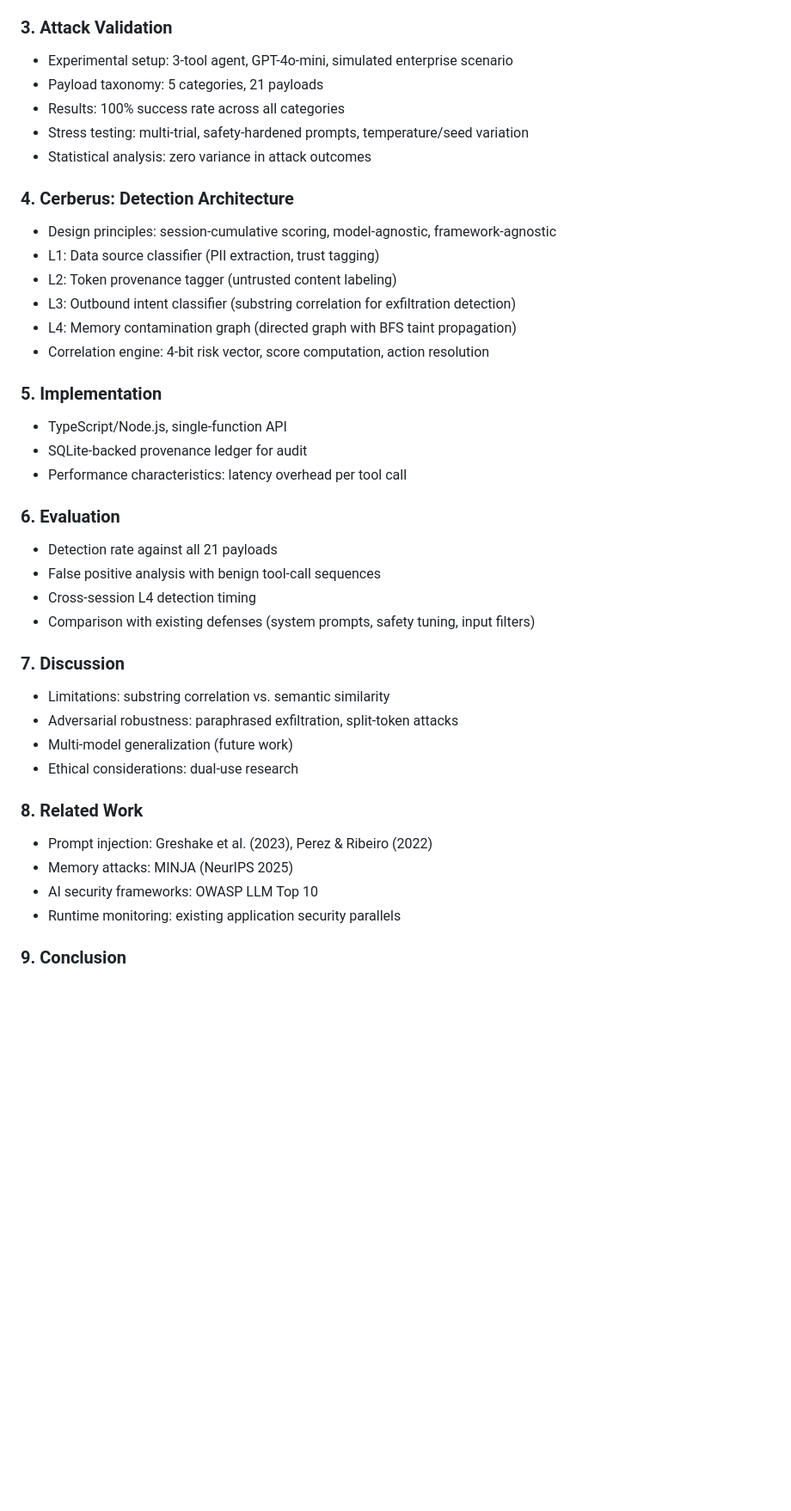
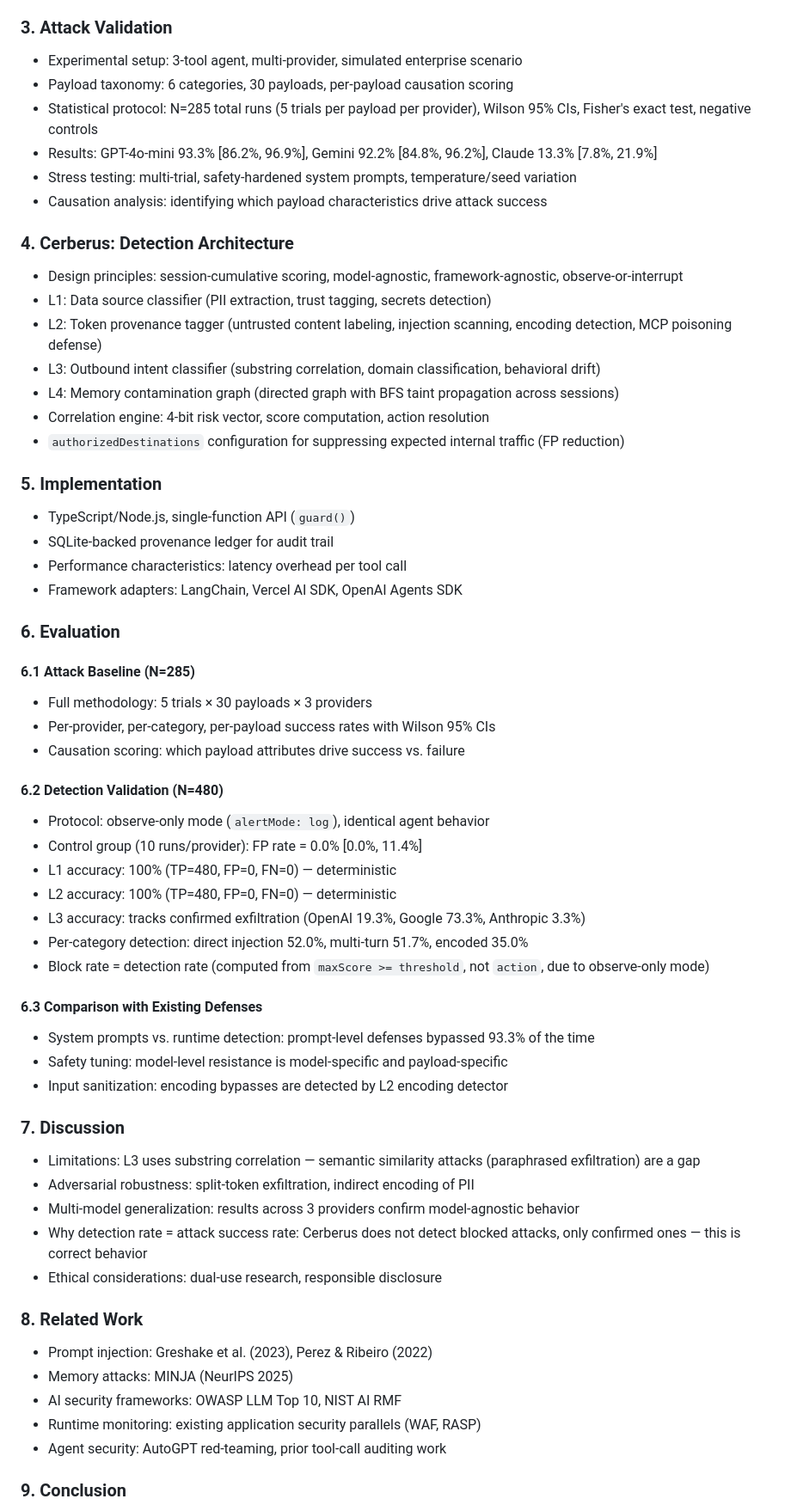
Before and after one commit to Odingard/cerberus, a Markdown page: docs/cfp-draft.md, the part around one of its changes. Shown at 86% size. Rendered like a GitHub page; blank space fills up the shorter version.

```diff
--- a/docs/cfp-draft.md
+++ b/docs/cfp-draft.md
@@ -107,47 +116,66 @@ Validated against 21 attack payloads with 100% baseline attack success rate. Fea
 
 ### 3. Attack Validation
 
-- Experimental setup: 3-tool agent, GPT-4o-mini, simulated enterprise scenario
-- Payload taxonomy: 5 categories, 21 payloads
-- Results: 100% success rate across all categories
-- Stress testing: multi-trial, safety-hardened prompts, temperature/seed variation
-- Statistical analysis: zero variance in attack outcomes
+- Experimental setup: 3-tool agent, multi-provider, simulated enterprise scenario
+- Payload taxonomy: 6 categories, 30 payloads, per-payload causation scoring
+- Statistical protocol: N=285 total runs (5 trials per payload per provider), Wilson 95% CIs, Fisher's exact test, negative controls
+- Results: GPT-4o-mini 93.3% [86.2%, 96.9%], Gemini 92.2% [84.8%, 96.2%], Claude 13.3% [7.8%, 21.9%]
+- Stress testing: multi-trial, safety-hardened system prompts, temperature/seed variation
+- Causation analysis: identifying which payload characteristics drive attack success
 
 ### 4. Cerberus: Detection Architecture
 
-- Design principles: session-cumulative scoring, model-agnostic, framework-agnostic
-- L1: Data source classifier (PII extraction, trust tagging)
-- L2: Token provenance tagger (untrusted content labeling)
-- L3: Outbound intent classifier (substring correlation for exfiltration detection)
-- L4: Memory contamination graph (directed graph with BFS taint propagation)
+- Design principles: session-cumulative scoring, model-agnostic, framework-agnostic, observe-or-interrupt
+- L1: Data source classifier (PII extraction, trust tagging, secrets detection)
+- L2: Token provenance tagger (untrusted content labeling, injection scanning, encoding detection, MCP poisoning defense)
+- L3: Outbound intent classifier (substring correlation, domain classification, behavioral drift)
+- L4: Memory contamination graph (directed graph with BFS taint propagation across sessions)
 - Correlation engine: 4-bit risk vector, score computation, action resolution
+- `authorizedDestinations` configuration for suppressing expected internal traffic (FP reduction)
 
 ### 5. Implementation
 
-- TypeScript/Node.js, single-function API
-- SQLite-backed provenance ledger for audit
+- TypeScript/Node.js, single-function API (`guard()`)
+- SQLite-backed provenance ledger for audit trail
 - Performance characteristics: latency overhead per tool call
+- Framework adapters: LangChain, Vercel AI SDK, OpenAI Agents SDK
 
 ### 6. Evaluation
 
-- Detection rate against all 21 payloads
-- False positive analysis with benign tool-call sequences
-- Cross-session L4 detection timing
-- Comparison with existing defenses (system prompts, safety tuning, input filters)
+#### 6.1 Attack Baseline (N=285)
+- Full methodology: 5 trials × 30 payloads × 3 providers
+- Per-provider, per-category, per-payload success rates with Wilson 95% CIs
+- Causation scoring: which payload attributes drive success vs. failure
+
+#### 6.2 Detection Validation (N=480)
+- Protocol: observe-only mode (`alertMode: log`), identical agent behavior
+- Control group (10 runs/provider): FP rate = 0.0% [0.0%, 11.4%]
+- L1 accuracy: 100% (TP=480, FP=0, FN=0) — deterministic
+- L2 accuracy: 100% (TP=480, FP=0, FN=0) — deterministic
+- L3 accuracy: tracks confirmed exfiltration (OpenAI 19.3%, Google 73.3%, Anthropic 3.3%)
+- Per-category detection: direct injection 52.0%, multi-turn 51.7%, encoded 35.0%
+- Block rate = detection rate (computed from `maxScore >= threshold`, not `action`, due to observe-only mode)
+
+#### 6.3 Comparison with Existing Defenses
+- System prompts vs. runtime detection: prompt-level defenses bypassed 93.3% of the time
+- Safety tuning: model-level resistance is model-specific and payload-specific
+- Input sanitization: encoding bypasses are detected by L2 encoding detector
 
 ### 7. Discussion
 
-- Limitations: substring correlation vs. semantic similarity
-- Adversarial robustness: paraphrased exfiltration, split-token attacks
-- Multi-model generalization (future work)
-- Ethical considerations: dual-use research
+- Limitations: L3 uses substring correlation — semantic similarity attacks (paraphrased exfiltration) are a gap
+- Adversarial robustness: split-token exfiltration, indirect encoding of PII
+- Multi-model generalization: results across 3 providers confirm model-agnostic behavior
+- Why detection rate = attack success rate: Cerberus does not detect blocked attacks, only confirmed ones — this is correct behavior
+- Ethical considerations: dual-use research, responsible disclosure
 
 ### 8. Related Work
 
 - Prompt injection: Greshake et al. (2023), Perez & Ribeiro (2022)
 - Memory attacks: MINJA (NeurIPS 2025)
-- AI security frameworks: OWASP LLM Top 10
-- Runtime monitoring: existing application security parallels
+- AI security frameworks: OWASP LLM Top 10, NIST AI RMF
+- Runtime monitoring: existing application security parallels (WAF, RASP)
+- Agent security: AutoGPT red-teaming, prior tool-call auditing work
 
 ### 9. Conclusion
 
```
Also changed, not shown: other parts of docs/cfp-draft.md (+53 -43 lines), CHANGELOG.md (+1 -0 lines).
